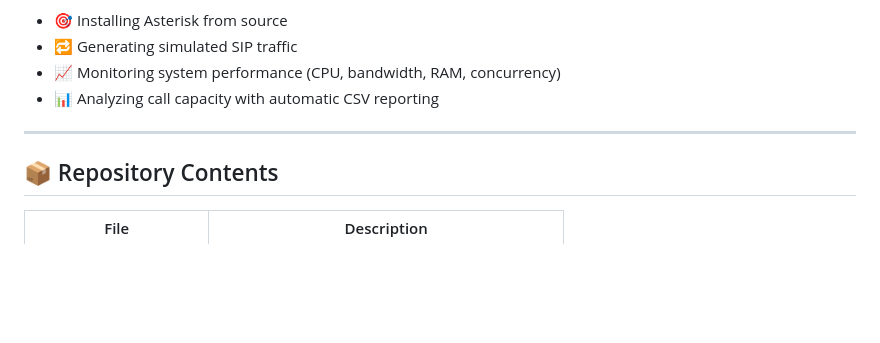
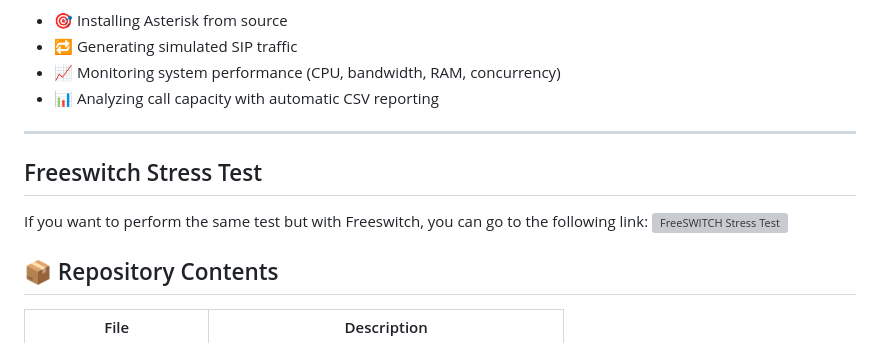
Before and after one commit to rodrigocuadra/Asterisk-Stress-Test, a Markdown page: README.md, the part around the change. Rendered like a GitHub page; blank space fills up the shorter version; grey boxes are pictures that could not be loaded.

```diff
--- a/README.md
+++ b/README.md
@@ -10,6 +10,12 @@ This toolkit is ideal for:
 * 📊 Analyzing call capacity with automatic CSV reporting
 
 ---
+
+## Freeswitch Stress Test
+If you want to perform the same test but with Freeswitch, you can go to the following link:
+![FreeSWITCH Stress Test](https://github.com/rodrigocuadra/Freeswitch-Stress-Test)
+
+
 
 ## 📦 Repository Contents
 
```
